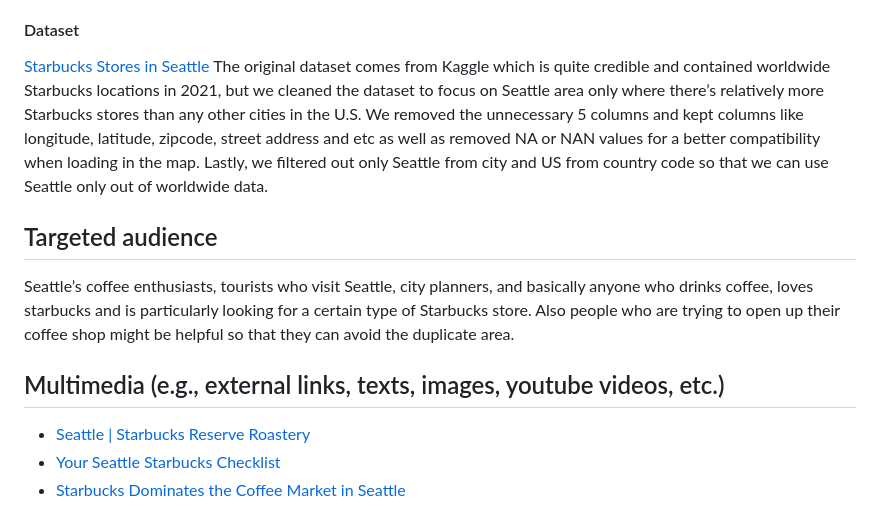
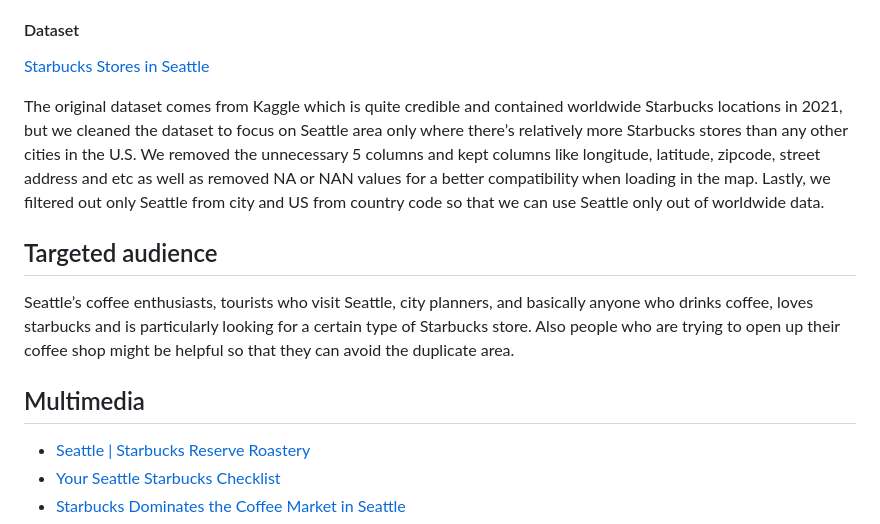
Before and after one commit to haochenmiao/Starbucks-location-web-map, a Markdown page: README.md, the part around one of its changes. Rendered like a GitHub page.

```diff
--- a/README.md
+++ b/README.md
@@ -23,12 +23,13 @@ Some negative impact that the project may have is privacy concerns. The dataset
 
 #### Dataset
 [Starbucks Stores in Seattle](https://www.kaggle.com/datasets/kukuroo3/starbucks-locations-worldwide-2021-version?resource=download)
+
 The original dataset comes from Kaggle which is quite credible and contained worldwide Starbucks locations in 2021, but we cleaned the dataset to focus on Seattle area only where there’s relatively more Starbucks stores than any other cities in the U.S. We removed the unnecessary 5 columns and kept columns like longitude, latitude, zipcode, street address and etc as well as removed NA or NAN values for a better compatibility when loading in the map. Lastly, we filtered out only Seattle from city and US from country code so that we can use Seattle only out of worldwide data.
 
 ## Targeted audience
 Seattle’s coffee enthusiasts, tourists who visit Seattle, city planners, and basically anyone who drinks coffee, loves starbucks and is particularly looking for a certain type of Starbucks store. Also people who are trying to open up their coffee shop might be helpful so that they can avoid the duplicate area.
 
-## Multimedia (e.g., external links, texts, images, youtube videos, etc.)
+## Multimedia
 - [Seattle | Starbucks Reserve Roastery](https://www.youtube.com/watch?v=s6AgzclRCJE)
 - [Your Seattle Starbucks Checklist](http://www.starbucksmelody.com/2018/11/24/starbucks-checklist/)
 - [Starbucks Dominates the Coffee Market in Seattle](https://www.thecommonscafe.com/starbucks-dominates-the-coffee-market-in-seattle/)
```
Also changed, not shown: other parts of README.md (+1 -2 lines).
